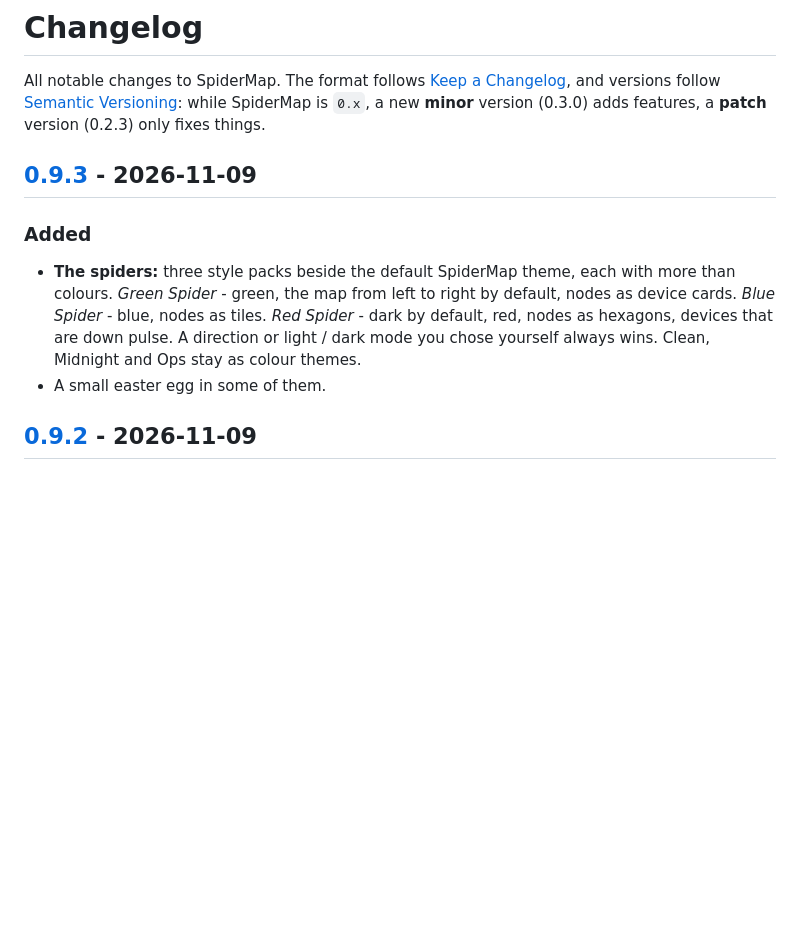
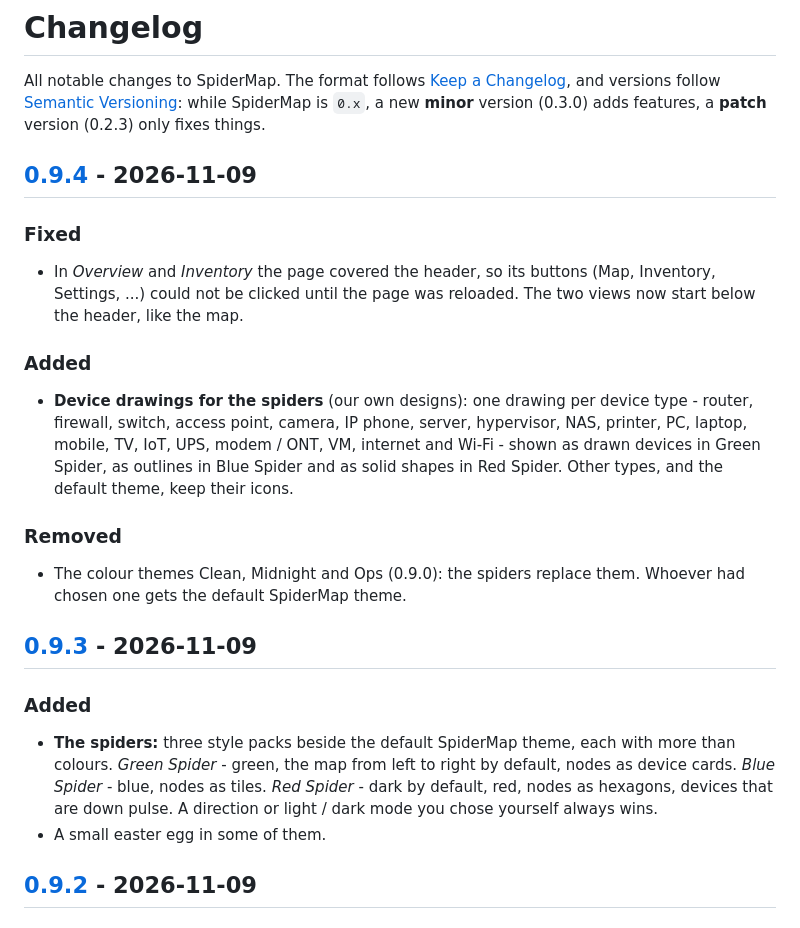
Before and after one commit to christopher-theodorou/spidermap, a Markdown page: CHANGELOG.md, the part around one of its changes. Drawn GitHub-style; blank space fills up the shorter version.

```diff
--- a/CHANGELOG.md
+++ b/CHANGELOG.md
@@ -3,6 +3,22 @@
 All notable changes to SpiderMap. The format follows [Keep a Changelog](https://keepachangelog.com/),
 and versions follow [Semantic Versioning](https://semver.org/): while SpiderMap is `0.x`, a new **minor** version
 (0.3.0) adds features, a **patch** version (0.2.3) only fixes things.
+
+## [0.9.4] - 2026-11-09
+
+### Fixed
+- In *Overview* and *Inventory* the page covered the header, so its buttons (Map, Inventory, Settings, ...) could
+  not be clicked until the page was reloaded. The two views now start below the header, like the map.
+
+### Added
+- **Device drawings for the spiders** (our own designs): one drawing per device type - router, firewall, switch,
+  access point, camera, IP phone, server, hypervisor, NAS, printer, PC, laptop, mobile, TV, IoT, UPS, modem / ONT,
+  VM, internet and Wi-Fi - shown as drawn devices in Green Spider, as outlines in Blue Spider and as solid shapes in
+  Red Spider. Other types, and the default theme, keep their icons.
+
+### Removed
+- The colour themes Clean, Midnight and Ops (0.9.0): the spiders replace them. Whoever had chosen one gets the
+  default SpiderMap theme.
 
 ## [0.9.3] - 2026-11-09
 
@@ -10,7 +26,7 @@ and versions follow [Semantic Versioning](https://semver.org/): while SpiderMap
 - **The spiders:** three style packs beside the default SpiderMap theme, each with more than colours.
   *Green Spider* - green, the map from left to right by default, nodes as device cards. *Blue Spider* - blue, nodes
   as tiles. *Red Spider* - dark by default, red, nodes as hexagons, devices that are down pulse. A direction or
-  light / dark mode you chose yourself always wins. Clean, Midnight and Ops stay as colour themes.
+  light / dark mode you chose yourself always wins.
 - A small easter egg in some of them.
 
 ## [0.9.2] - 2026-11-09
```
Also changed, not shown: other parts of CHANGELOG.md (+1 -0 lines), README.md (+50 -30 lines), assets/screenshot-dark.png, assets/screenshot-dashboard.png (added), assets/screenshot-inventory.png (added), assets/screenshot-overview.png, assets/screenshot-spiders.png (added), assets/screenshot-switch.png, 3 other files.
